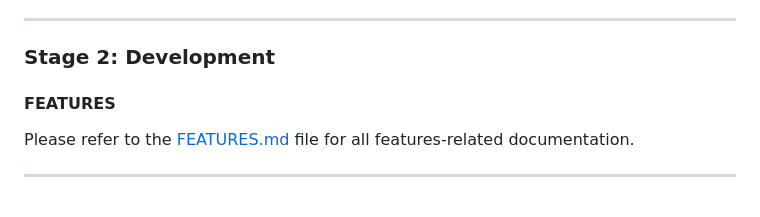
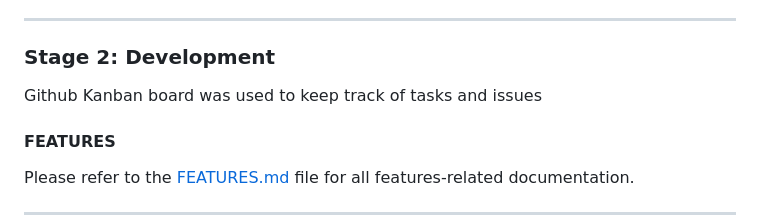
Before and after one commit to Hussain-Naik/PP4-MyGameStats, a Markdown page: README.md, the part around the change. Drawn GitHub-style; blank space fills up the shorter version.

Commit message:
Add github project kanban board usage

```diff
--- a/README.md
+++ b/README.md
@@ -98,6 +98,8 @@ Developed for all levels of badminton player from beginners to professional, the
 ---
 
 ### Stage 2: Development
+
+Github Kanban board was used to keep track of tasks and issues
 
 #### FEATURES
 
```
